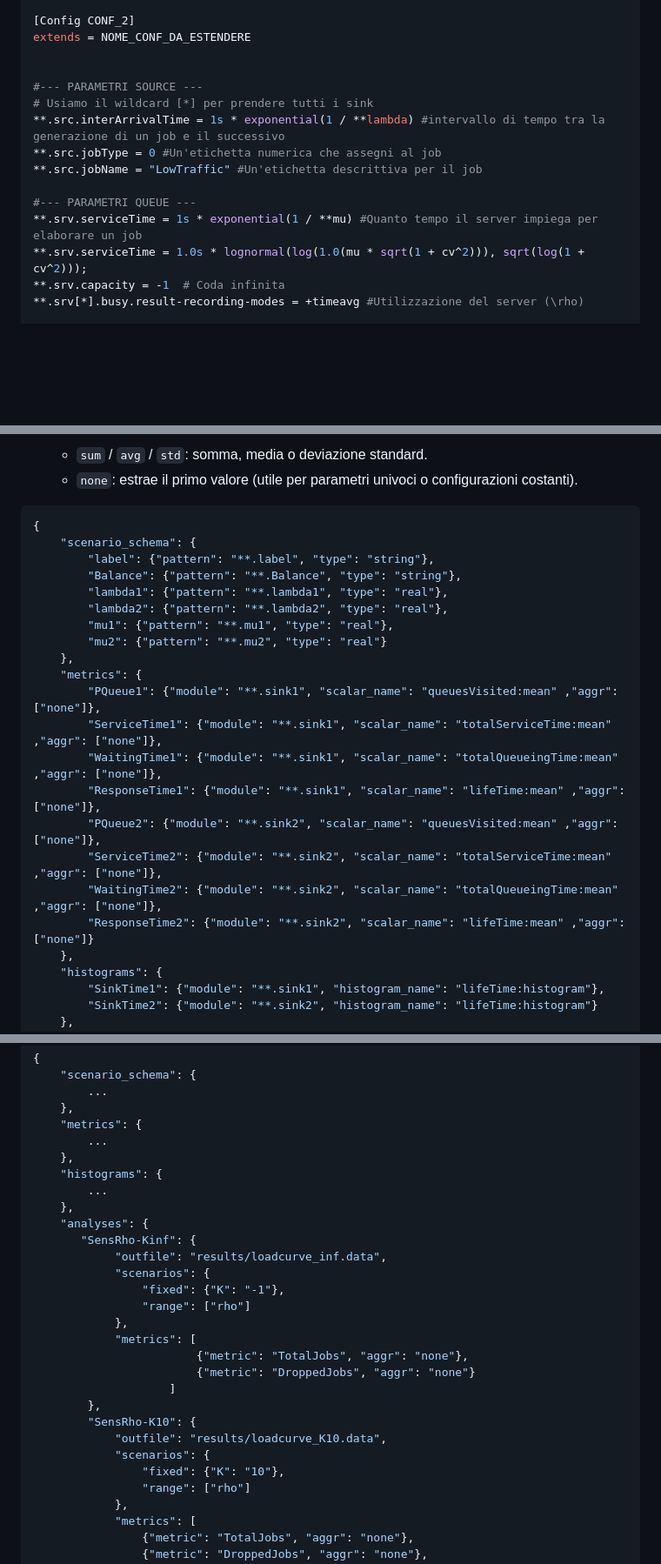
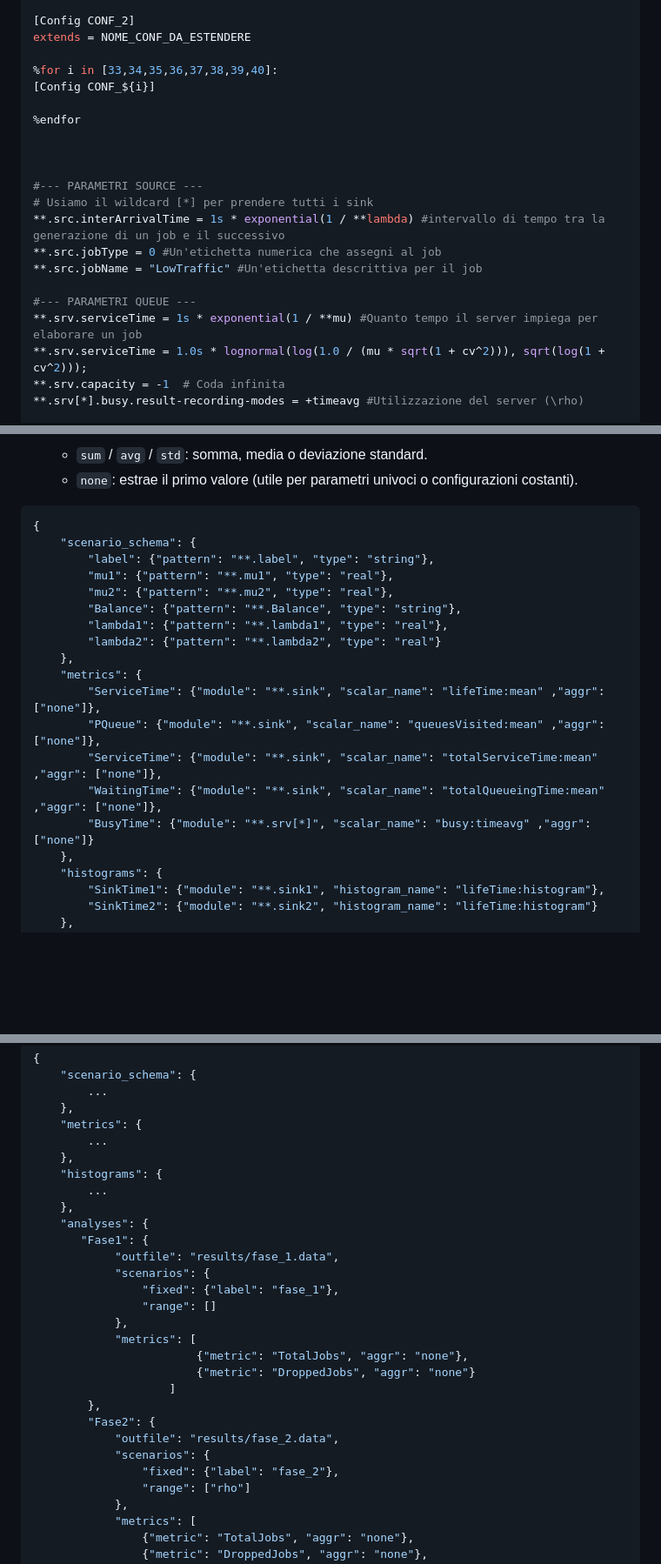
Before and after one commit to Lori-in-the-clouds/Cloud_Computing, a Markdown page: Guides/OMNET++.md, 3 parts joined by grey strips. Shown at 87% size. Rendered like a GitHub page; blank space fills up the shorter version.

Commit message:
correzione file .md

```diff
--- a/Guides/OMNET++.md
+++ b/Guides/OMNET++.md
@@ -169,6 +172,12 @@ sim-time-limit = 10000s
 [Config CONF_2]
 extends = NOME_CONF_DA_ESTENDERE
 
+%for i in [33,34,35,36,37,38,39,40]:
+[Config CONF_${i}]
+
+%endfor
+
+
 
 #--- PARAMETRI SOURCE ---
 # Usiamo il wildcard [*] per prendere tutti i sink
@@ -178,7 +187,7 @@ extends = NOME_CONF_DA_ESTENDERE
 
 #--- PARAMETRI QUEUE ---
 **.srv.serviceTime = 1s * exponential(1 / **mu) #Quanto tempo il server impiega per elaborare un job
-**.srv.serviceTime = 1.0s * lognormal(log(1.0(mu * sqrt(1 + cv^2))), sqrt(log(1 + cv^2)));
+**.srv.serviceTime = 1.0s * lognormal(log(1.0 / (mu * sqrt(1 + cv^2))), sqrt(log(1 + cv^2)));
 **.srv.capacity = -1  # Coda infinita
 **.srv[*].busy.result-recording-modes = +timeavg #Utilizzazione del server (\rho)
 
@@ -239,21 +248,18 @@ Per convertire i file di output `.sca` in un database SQLite, si utilizza un fil
 {
     "scenario_schema": {
         "label": {"pattern": "**.label", "type": "string"},
+        "mu1": {"pattern": "**.mu1", "type": "real"},
+        "mu2": {"pattern": "**.mu2", "type": "real"},
         "Balance": {"pattern": "**.Balance", "type": "string"},
         "lambda1": {"pattern": "**.lambda1", "type": "real"},
-        "lambda2": {"pattern": "**.lambda2", "type": "real"},
-        "mu1": {"pattern": "**.mu1", "type": "real"},
-        "mu2": {"pattern": "**.mu2", "type": "real"}
+        "lambda2": {"pattern": "**.lambda2", "type": "real"}
     },
     "metrics": {
-        "PQueue1": {"module": "**.sink1", "scalar_name": "queuesVisited:mean" ,"aggr": ["none"]},
-        "ServiceTime1": {"module": "**.sink1", "scalar_name": "totalServiceTime:mean" ,"aggr": ["none"]},
-        "WaitingTime1": {"module": "**.sink1", "scalar_name": "totalQueueingTime:mean" ,"aggr": ["none"]},
-        "ResponseTime1": {"module": "**.sink1", "scalar_name": "lifeTime:mean" ,"aggr": ["none"]},
-        "PQueue2": {"module": "**.sink2", "scalar_name": "queuesVisited:mean" ,"aggr": ["none"]},
-        "ServiceTime2": {"module": "**.sink2", "scalar_name": "totalServiceTime:mean" ,"aggr": ["none"]},
-        "WaitingTime2": {"module": "**.sink2", "scalar_name": "totalQueueingTime:mean" ,"aggr": ["none"]},
-        "ResponseTime2": {"module": "**.sink2", "scalar_name": "lifeTime:mean" ,"aggr": ["none"]}
+        "ServiceTime": {"module": "**.sink", "scalar_name": "lifeTime:mean" ,"aggr": ["none"]},
+        "PQueue": {"module": "**.sink", "scalar_name": "queuesVisited:mean" ,"aggr": ["none"]},
+        "ServiceTime": {"module": "**.sink", "scalar_name": "totalServiceTime:mean" ,"aggr": ["none"]},
+        "WaitingTime": {"module": "**.sink", "scalar_name": "totalQueueingTime:mean" ,"aggr": ["none"]},
+        "BusyTime": {"module": "**.srv[*]", "scalar_name": "busy:timeavg" ,"aggr": ["none"]}
     },
     "histograms": {
         "SinkTime1": {"module": "**.sink1", "histogram_name": "lifeTime:histogram"},
@@ -289,21 +295,21 @@ I dati del database `.db` vengono analizzati per generare i file `.data` definit
         ...
     },
     "analyses": {
-       "SensRho-Kinf": {
-            "outfile": "results/loadcurve_inf.data",
+       "Fase1": {
+            "outfile": "results/fase_1.data",
             "scenarios": {
-                "fixed": {"K": "-1"},
-                "range": ["rho"]
+                "fixed": {"label": "fase_1"},
+                "range": []
             },
             "metrics": [
                         {"metric": "TotalJobs", "aggr": "none"},
                         {"metric": "DroppedJobs", "aggr": "none"}
                     ]
         },
-        "SensRho-K10": {
-            "outfile": "results/loadcurve_K10.data",
+        "Fase2": {
+            "outfile": "results/fase_2.data",
             "scenarios": {
-                "fixed": {"K": "10"},
+                "fixed": {"label": "fase_2"},
                 "range": ["rho"]
             },
             "metrics": [
```
Also changed, not shown: other parts of Guides/OMNET++.md (+4 -1 lines).
